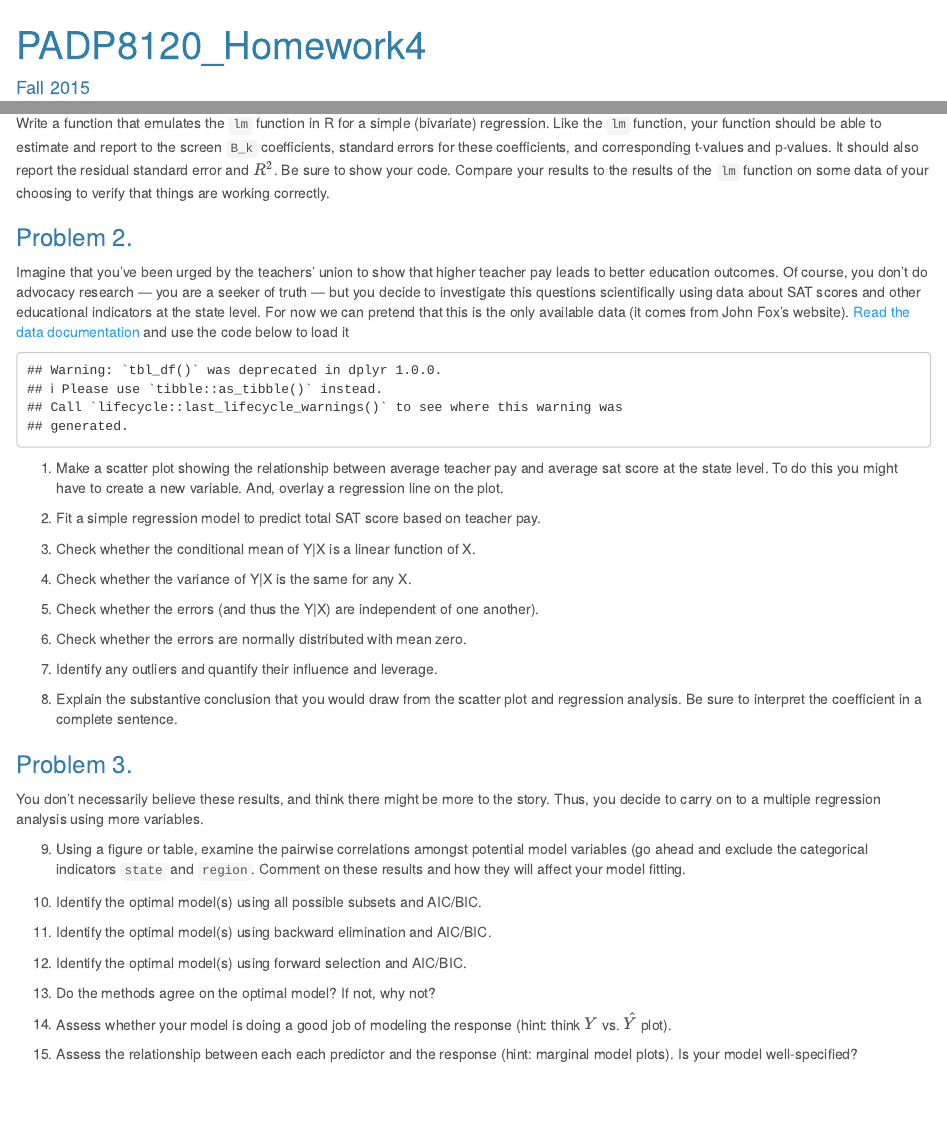
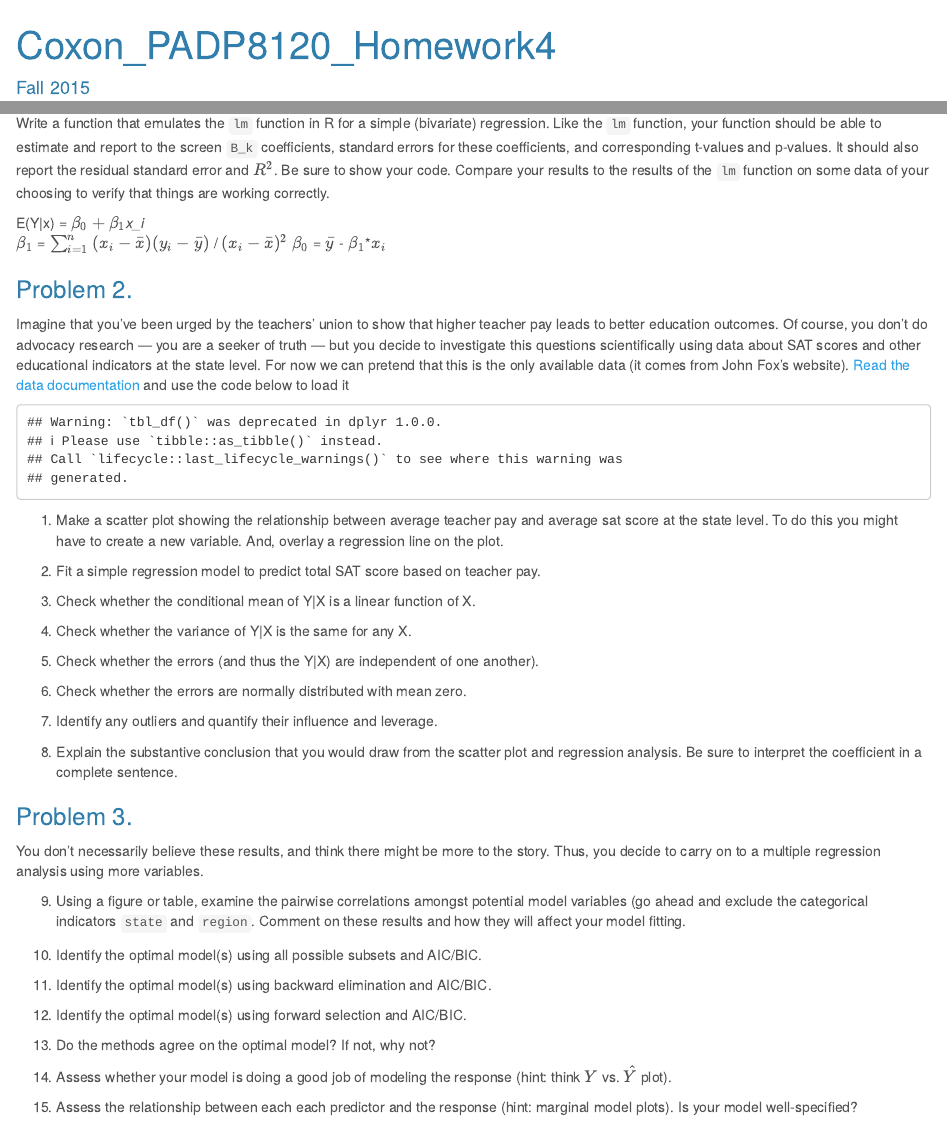
Before and after one commit to PADP8120-Fall2015/HW4, an R Markdown document (Homework4.Rmd): the page in a window 1100 px wide, from its top, and a second part further down, joined at a grey line. Rendered offline with R 4.5, knitr and Pandoc, with nearby package versions.

Commit message:
2nd Commit

````diff
--- a/Homework4.Rmd
+++ b/Homework4.Rmd
@@ -1,6 +1,6 @@
 
 ---
-title: "PADP8120_Homework4"
+title: "Coxon_PADP8120_Homework4"
 author: "Fall 2015"
 date: "![Creative Commons Attribution License](images/cc-by.png)"
 output:
@@ -31,6 +31,12 @@ Topics covered in this homework include:
 
 Write a function that emulates the `lm` function in R for a simple (bivariate) regression. Like the `lm` function, your function should be able to estimate and report to the screen `B_k` coefficients, standard errors for these coefficients, and corresponding t-values and p-values. It should also report the residual standard error and $R^2$. Be sure to show your code. Compare your results to the results of the `lm` function on some data of your choosing to verify that things are working correctly.
 
+E(Y|x) = $\beta_0 + \beta_1$*x_i
+$\beta_1$ = $\sum_{i=1}^n$ $(x_i - \bar{x})$*$(y_i - \bar{y})$ / $(x_i - \bar{x})^2$
+$\beta_0$ = $\bar{y}$ - $\beta_1$*$x_i$
+```{r}
+
+```
 ### Problem 2.
 
 Imagine that you've been urged by the teachers' union to show that higher teacher pay leads to better education outcomes.  Of course, you don't do advocacy research --- you are a seeker of truth --- but you decide to investigate this questions scientifically using data about SAT scores and other educational indicators at the state level.  For now we can pretend that this is the only available data (it comes from John Fox's website). [Read the data documentation](http://socserv.socsci.mcmaster.ca/jfox/Books/Applied-Regression-2E/datasets/States.pdf) and use the code below to load it
````
